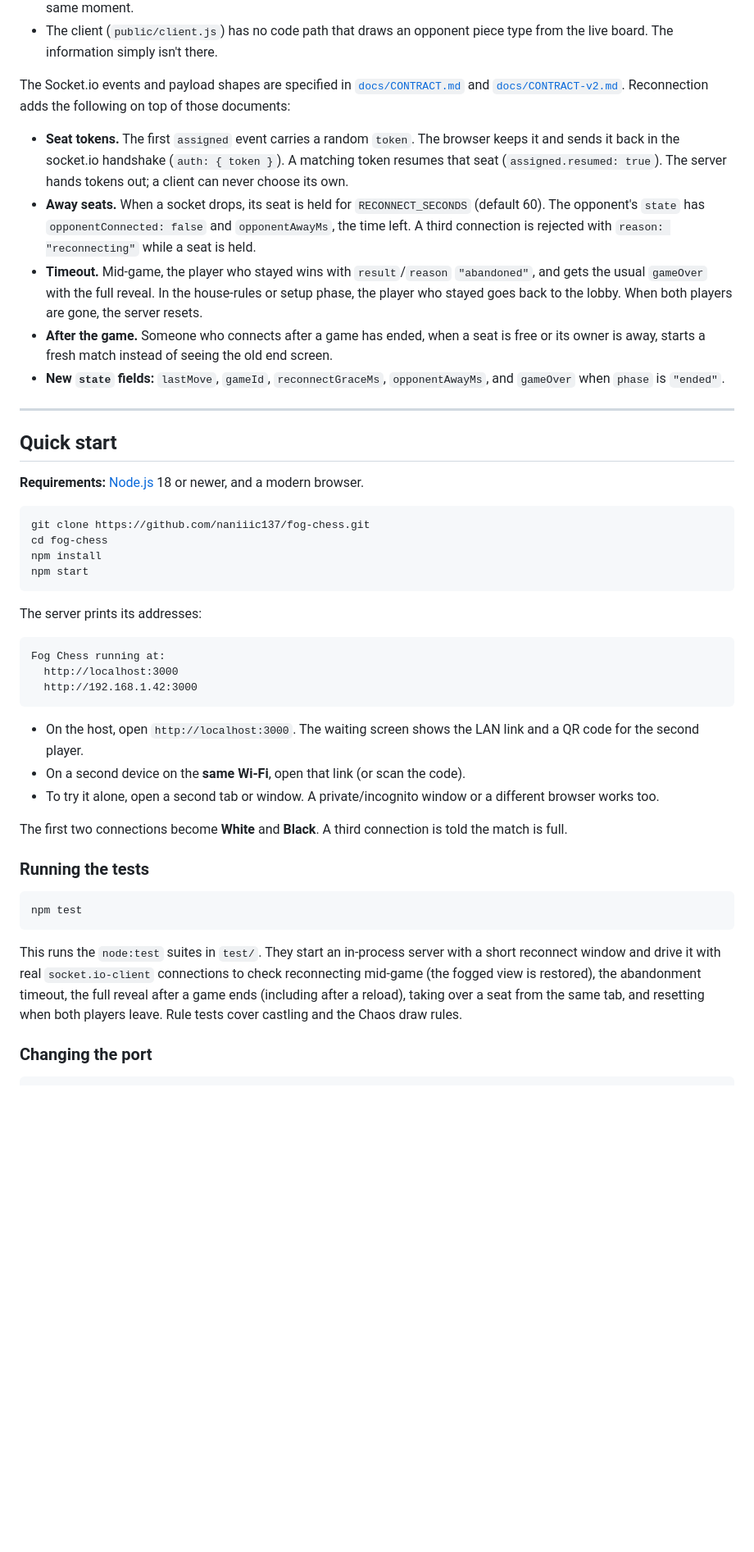
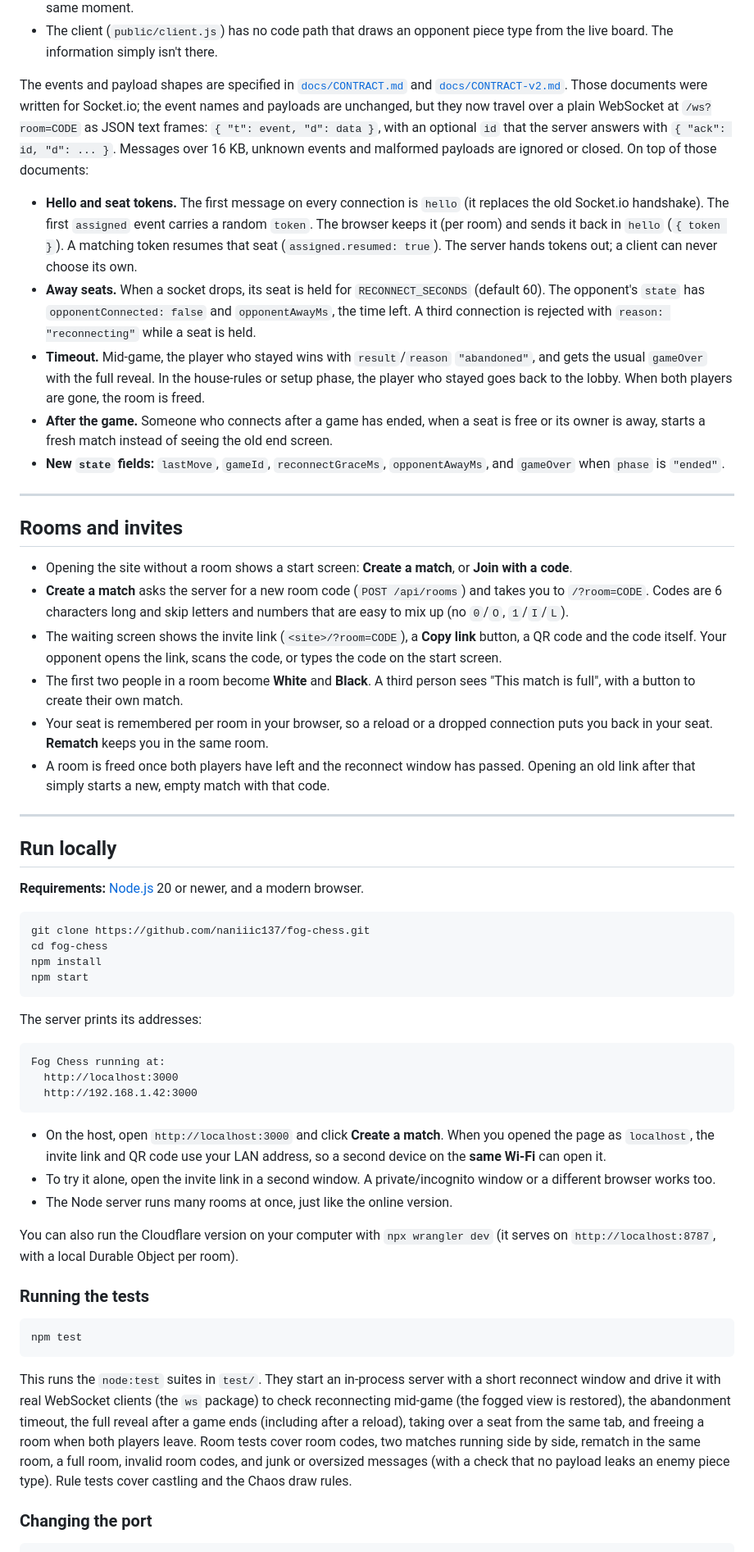
Before and after one commit to naniiic137/fog-chess, a Markdown page: README.md, the part around one of its changes. Shown at 82% size. Rendered like a GitHub page; blank space fills up the shorter version.

````diff
--- a/README.md
+++ b/README.md
@@ -107,19 +112,30 @@ The central design rule:
 - The full, unfiltered board is sent only **after the game has ended**: in the `gameOver` event, and in the `gameOver` field of the ended `state`, so a player who reloads still gets the reveal. The move log starts naming opponent pieces at that same moment.
 - The client (`public/client.js`) has no code path that draws an opponent piece type from the live board. The information simply isn't there.
 
-The Socket.io events and payload shapes are specified in [`docs/CONTRACT.md`](docs/CONTRACT.md) and [`docs/CONTRACT-v2.md`](docs/CONTRACT-v2.md). Reconnection adds the following on top of those documents:
+The events and payload shapes are specified in [`docs/CONTRACT.md`](docs/CONTRACT.md) and [`docs/CONTRACT-v2.md`](docs/CONTRACT-v2.md). Those documents were written for Socket.io; the event names and payloads are unchanged, but they now travel over a plain WebSocket at `/ws?room=CODE` as JSON text frames: `{ "t": event, "d": data }`, with an optional `id` that the server answers with `{ "ack": id, "d": ... }`. Messages over 16 KB, unknown events and malformed payloads are ignored or closed. On top of those documents:
 
-- **Seat tokens.** The first `assigned` event carries a random `token`. The browser keeps it and sends it back in the socket.io handshake (`auth: { token }`). A matching token resumes that seat (`assigned.resumed: true`). The server hands tokens out; a client can never choose its own.
+- **Hello and seat tokens.** The first message on every connection is `hello` (it replaces the old Socket.io handshake). The first `assigned` event carries a random `token`. The browser keeps it (per room) and sends it back in `hello` (`{ token }`). A matching token resumes that seat (`assigned.resumed: true`). The server hands tokens out; a client can never choose its own.
 - **Away seats.** When a socket drops, its seat is held for `RECONNECT_SECONDS` (default 60). The opponent's `state` has `opponentConnected: false` and `opponentAwayMs`, the time left. A third connection is rejected with `reason: "reconnecting"` while a seat is held.
-- **Timeout.** Mid-game, the player who stayed wins with `result`/`reason` `"abandoned"`, and gets the usual `gameOver` with the full reveal. In the house-rules or setup phase, the player who stayed goes back to the lobby. When both players are gone, the server resets.
+- **Timeout.** Mid-game, the player who stayed wins with `result`/`reason` `"abandoned"`, and gets the usual `gameOver` with the full reveal. In the house-rules or setup phase, the player who stayed goes back to the lobby. When both players are gone, the room is freed.
 - **After the game.** Someone who connects after a game has ended, when a seat is free or its owner is away, starts a fresh match instead of seeing the old end screen.
 - **New `state` fields:** `lastMove`, `gameId`, `reconnectGraceMs`, `opponentAwayMs`, and `gameOver` when `phase` is `"ended"`.
 
 ---
 
-## Quick start
+## Rooms and invites
 
-**Requirements:** [Node.js](https://nodejs.org/) 18 or newer, and a modern browser.
+- Opening the site without a room shows a start screen: **Create a match**, or **Join with a code**.
+- **Create a match** asks the server for a new room code (`POST /api/rooms`) and takes you to `/?room=CODE`. Codes are 6 characters long and skip letters and numbers that are easy to mix up (no `0`/`O`, `1`/`I`/`L`).
+- The waiting screen shows the invite link (`<site>/?room=CODE`), a **Copy link** button, a QR code and the code itself. Your opponent opens the link, scans the code, or types the code on the start screen.
+- The first two people in a room become **White** and **Black**. A third person sees "This match is full", with a button to create their own match.
+- Your seat is remembered per room in your browser, so a reload or a dropped connection puts you back in your seat. **Rematch** keeps you in the same room.
+- A room is freed once both players have left and the reconnect window has passed. Opening an old link after that simply starts a new, empty match with that code.
+
+---
+
+## Run locally
+
+**Requirements:** [Node.js](https://nodejs.org/) 20 or newer, and a modern browser.
 
 ```bash
 git clone https://github.com/naniiic137/fog-chess.git
@@ -136,11 +152,11 @@ Fog Chess running at:
   http://192.168.1.42:3000
 ```
 
-- On the host, open `http://localhost:3000`. The waiting screen shows the LAN link and a QR code for the second player.
-- On a second device on the **same Wi-Fi**, open that link (or scan the code).
-- To try it alone, open a second tab or window. A private/incognito window or a different browser works too.
+- On the host, open `http://localhost:3000` and click **Create a match**. When you opened the page as `localhost`, the invite link and QR code use your LAN address, so a second device on the **same Wi-Fi** can open it.
+- To try it alone, open the invite link in a second window. A private/incognito window or a different browser works too.
+- The Node server runs many rooms at once, just like the online version.
 
-The first two connections become **White** and **Black**. A third connection is told the match is full.
+You can also run the Cloudflare version on your computer with `npx wrangler dev` (it serves on `http://localhost:8787`, with a local Durable Object per room).
 
 ### Running the tests
 
@@ -148,7 +164,7 @@ The first two connections become **White** and **Black**. A third connection is
 npm test
 ```
 
-This runs the `node:test` suites in `test/`. They start an in-process server with a short reconnect window and drive it with real `socket.io-client` connections to check reconnecting mid-game (the fogged view is restored), the abandonment timeout, the full reveal after a game ends (including after a reload), taking over a seat from the same tab, and resetting when both players leave. Rule tests cover castling and the Chaos draw rules.
+This runs the `node:test` suites in `test/`. They start an in-process server with a short reconnect window and drive it with real WebSocket clients (the `ws` package) to check reconnecting mid-game (the fogged view is restored), the abandonment timeout, the full reveal after a game ends (including after a reload), taking over a seat from the same tab, and freeing a room when both players leave. Room tests cover room codes, two matches running side by side, rematch in the same room, a full room, invalid room codes, and junk or oversized messages (with a check that no payload leaks an enemy piece type). Rule tests cover castling and the Chaos draw rules.
 
 ### Changing the port
 
````
Also changed, not shown: other parts of README.md (+48 -21 lines).
